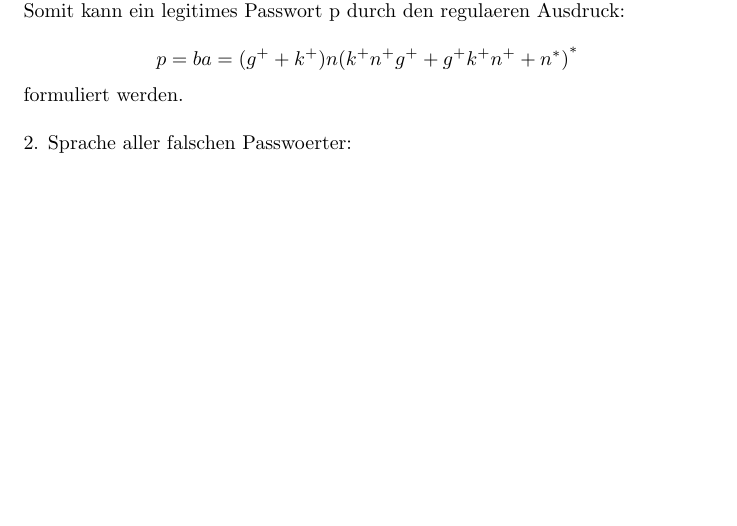
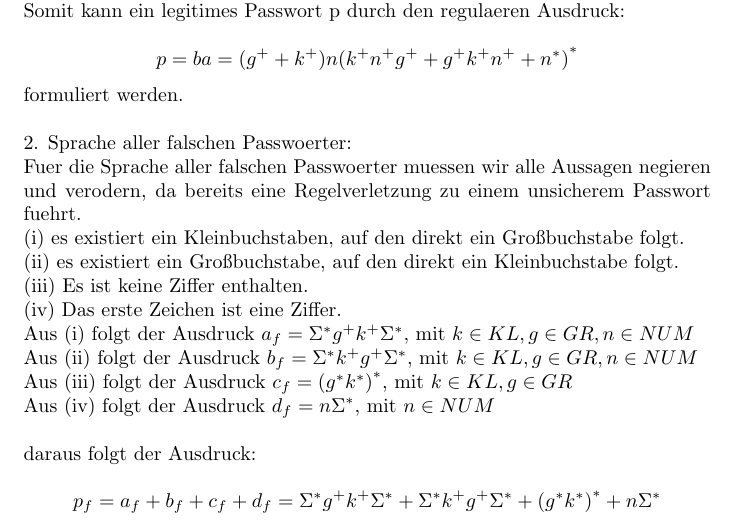
Before and after one commit to kaffeeMn/SS18, a LaTeX document (GTI/alt_17/UB/new_sol/ub1.tex): part of page 3 of 3 before the commit and part of page 3 of 4 after it, cut so that both start at the same text, the shorter picture padded with empty space. Compiled offline with pdfLaTeX.

Commit message:
Mitschriften

```diff
--- a/GTI/UB/alt_17/ub1.tex
+++ b/GTI/alt_17/UB/new_sol/ub1.tex
@@ -113,6 +113,28 @@ Somit kann ein legitimes Passwort p durch den regulaeren Ausdruck:\\
 formuliert werden.\\
 \ \\
 2. Sprache aller falschen Passwoerter:\\
+Fuer die Sprache aller falschen Passwoerter muessen wir alle Aussagen negieren
+und verodern, da bereits eine Regelverletzung zu einem unsicherem Passwort
+fuehrt.\\
+(i) es existiert ein Kleinbuchstaben, auf den direkt ein Großbuchstabe folgt.\\
+(ii) es existiert ein Großbuchstabe, auf den direkt ein Kleinbuchstabe folgt.\\
+(iii) Es ist keine Ziffer enthalten.\\
+(iv) Das erste Zeichen ist eine Ziffer.
+\\
+Aus {(i)} folgt der Ausdruck $a_f = \Sigma^*g^+k^+\Sigma^*$,
+    mit $ k \in KL, g \in GR, n \in NUM$\\
+Aus {(ii)} folgt der Ausdruck $b_f = \Sigma^*k^+g^+\Sigma^*$,
+    mit $ k \in KL, g \in GR, n \in NUM$\\
+Aus {(iii)} folgt der Ausdruck $c_f = {(g^*k^*)}^*$,
+    mit $ k \in KL, g \in GR$\\
+Aus {(iv)} folgt der Ausdruck $d_f = n\Sigma^*$,
+    mit $n \in NUM$\\
+\\
+daraus folgt der Ausdruck:\\
+\[
+p_f = a_f + b_f + c_f + d_f\\
+    = \Sigma^*g^+k^+\Sigma^* + \Sigma^*k^+g^+\Sigma^* + {(g^*k^*)}^* + n\Sigma^*
+\]\\
 \gap\
 \subsection\
 \end{document}
```
Also changed, not shown: GTI/UB/alt_17/ub1.pdf (deleted), GTI/alt_17/UB/new_sol/ub1.pdf (added), 2 other files.
